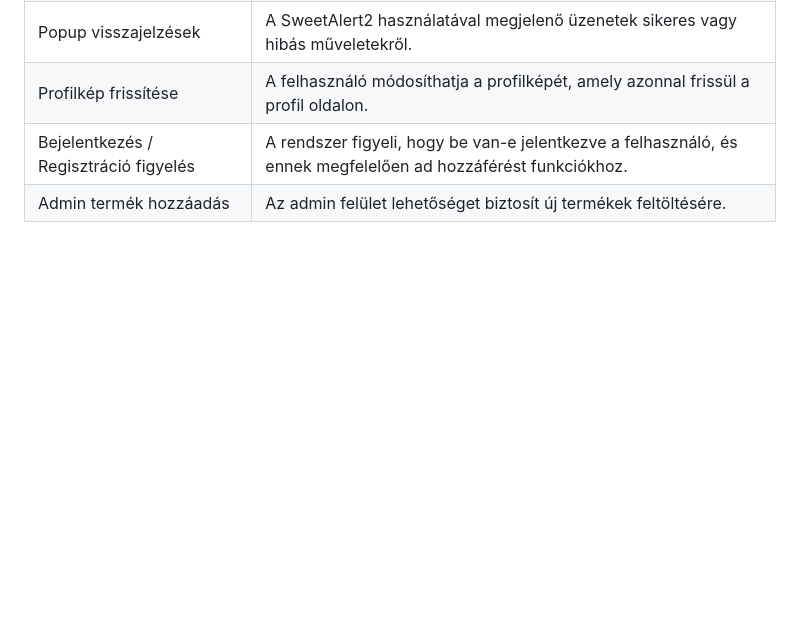
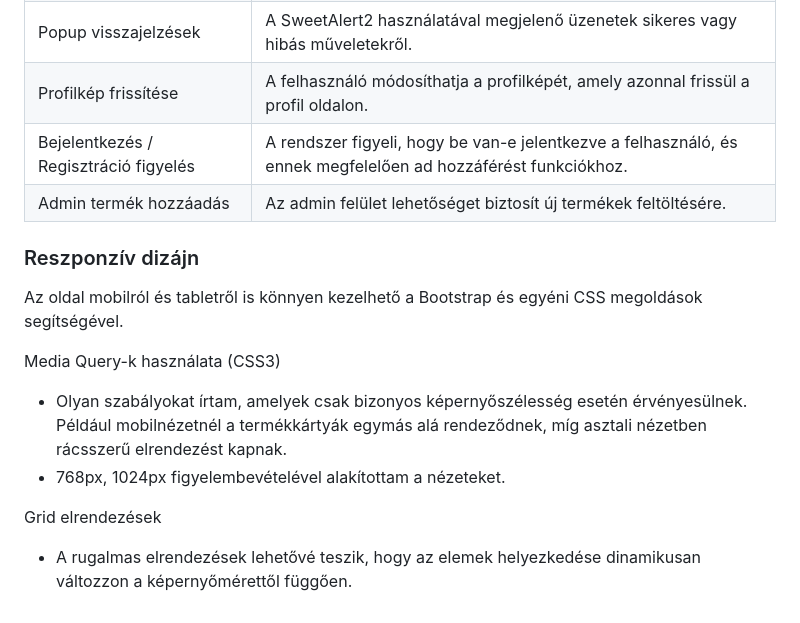
Before and after one commit to NameUserer/stardustdreamsbotique, a Markdown page: README.md, the part around the change. Drawn GitHub-style; blank space fills up the shorter version.

```diff
--- a/README.md
+++ b/README.md
@@ -131,3 +131,14 @@ Ez a weboldal 17 html oldalt vett igénybe:
 | Profilkép frissítése             | A felhasználó módosíthatja a profilképét, amely azonnal frissül a profil oldalon. |
 | Bejelentkezés / Regisztráció figyelés | A rendszer figyeli, hogy be van-e jelentkezve a felhasználó, és ennek megfelelően ad hozzáférést funkciókhoz. |
 | Admin termék hozzáadás           | Az admin felület lehetőséget biztosít új termékek feltöltésére.       |
+
+### Reszponzív dizájn
+
+<p>Az oldal mobilról és tabletről is könnyen kezelhető a Bootstrap és egyéni CSS megoldások segítségével.</p>
+
+Media Query-k használata (CSS3)
+* Olyan szabályokat írtam, amelyek csak bizonyos képernyőszélesség esetén érvényesülnek. Például mobilnézetnél a termékkártyák egymás alá rendeződnek, míg asztali nézetben rácsszerű elrendezést kapnak.
+* 768px, 1024px figyelembevételével alakítottam a nézeteket.
+
+Grid elrendezések
+* A rugalmas elrendezések lehetővé teszik, hogy az elemek helyezkedése dinamikusan változzon a képernyőmérettől függően.
```
